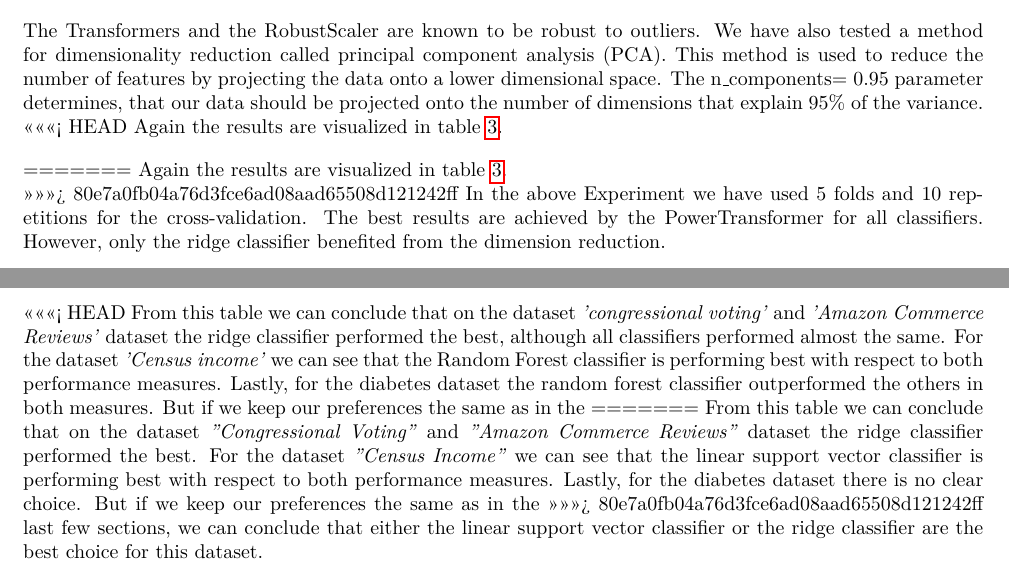
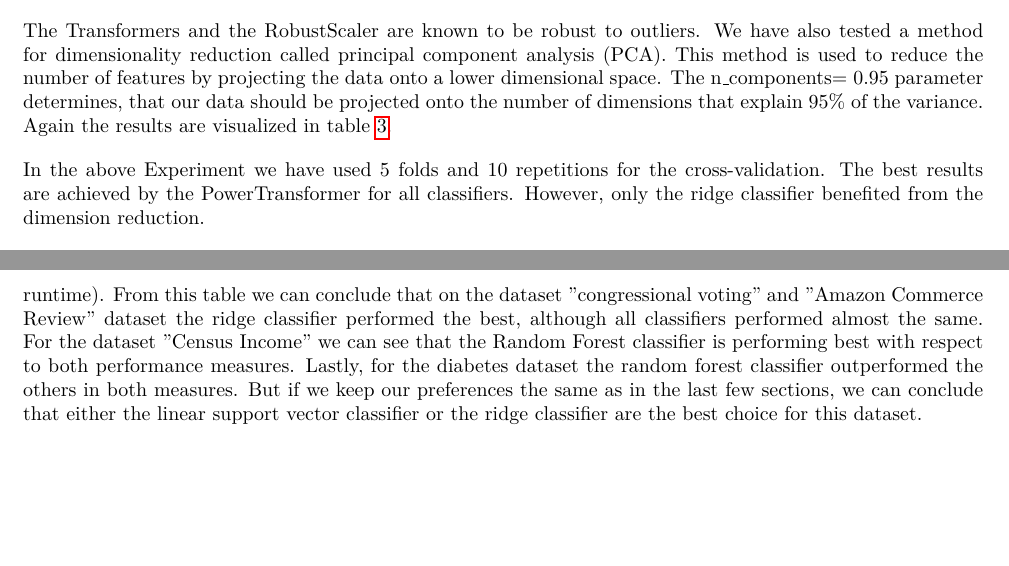
Before and after one commit to floengl/Machine-Learning, a LaTeX problem sheet (Exercise_1/Group28_SichertDadicEngl.tex): two parts of pages 5 and 14 of 15, joined at a grey line, cut so that both start at the same text, the shorter picture padded with empty space. Compiled offline with pdfLaTeX.

Commit message:
konsistente schriftweise

```diff
--- a/Exercise_1/Group28_SichertDadicEngl.tex
+++ b/Exercise_1/Group28_SichertDadicEngl.tex
@@ -171,7 +171,6 @@ We will try the most common scalers in the scikit-learn library, namely
 The Transformers and the RobustScaler are known to be robust to outliers. We have also tested a method for dimensionality reduction called
 principal component analysis (PCA). This method is used to reduce the number of features by projecting the data onto a lower dimensional space.
 The n\_components= 0.95 parameter determines, that our data should be projected onto the number of dimensions that explain 95\% of the variance.
-<<<<<<< HEAD
 Again the results are visualized in table~\ref{table:scaling}.
 
 \begin{table}[h!]
@@ -220,9 +219,6 @@ PowerTransformer & pca & 0.231/0.214 & 0.677/0.647 & \cellcolor[HTML]{C1E1C1}  0
 
 
 
-=======
-Again the results are visualized in table~\ref{table:scaling}.\\
->>>>>>> 80e7a0fb04a76d3fce6ad08aad65508d121242ff
 In the above Experiment we have used 5 folds and 10 repetitions for the cross-validation. The best results are achieved by the PowerTransformer for all classifiers. However, only the ridge classifier benefited from the
 dimension reduction.
 
@@ -684,19 +680,11 @@ Dummy & 0.613 & - & 0.020 &- & 0.759 & - & 0.653 & - \\
 The scores in table~\ref{tab:best_results} are computed using repeated stratified 5-fold
 cross-validation. We chose 10 repetitions for the datasets ”congressional voting” and ”diabetes” and 5
 repetitions for the other two datasets (due to runtime).
-<<<<<<< HEAD
-From this table we can conclude that on the dataset \textit{'congressional voting'} and
-\textit{'Amazon Commerce Reviews'} dataset the ridge classifier
-performed the best, although all classifiers performed almost the same. For the dataset \textit{'Census income'} we can see that
+From this table we can conclude that on the dataset "congressional voting" and
+"Amazon Commerce Review" dataset the ridge classifier
+performed the best, although all classifiers performed almost the same. For the dataset "Census Income" we can see that
 the Random Forest classifier is performing best with respect to both performance measures. Lastly,
-for the \text{diabetes} dataset the random forest classifier outperformed the others in both measures. But if we keep our preferences the same as in the
-=======
-From this table we can conclude that on the dataset \textit{"Congressional Voting"} and
-\textit{"Amazon Commerce Reviews"} dataset the ridge classifier
-performed the best. For the dataset \textit{"Census Income"} we can see that
-the linear support vector classifier is performing best with respect to both performance measures. Lastly,
-for the \text{diabetes} dataset there is no clear choice. But if we keep our preferences the same as in the
->>>>>>> 80e7a0fb04a76d3fce6ad08aad65508d121242ff
+for the diabetes dataset the random forest classifier outperformed the others in both measures. But if we keep our preferences the same as in the
 last few sections, we can conclude that either the linear support vector classifier or the ridge classifier
 are the best choice for this dataset. \\
 At this point we also want to compare cross-validation to the hold-out method.
```
Also changed, not shown: Exercise_1/Group28_SichertDadicEngl.pdf, Exercise_1/Group28_SichertDadicEngl.tex (30 more changed lines).
